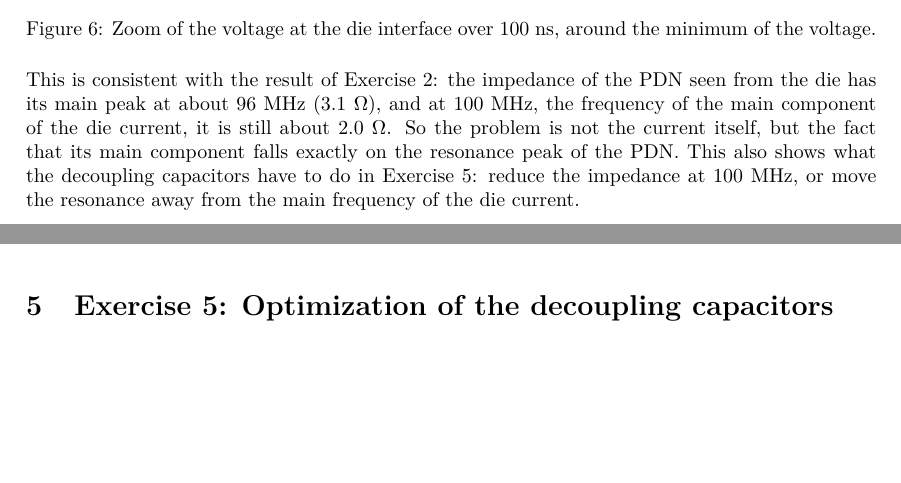
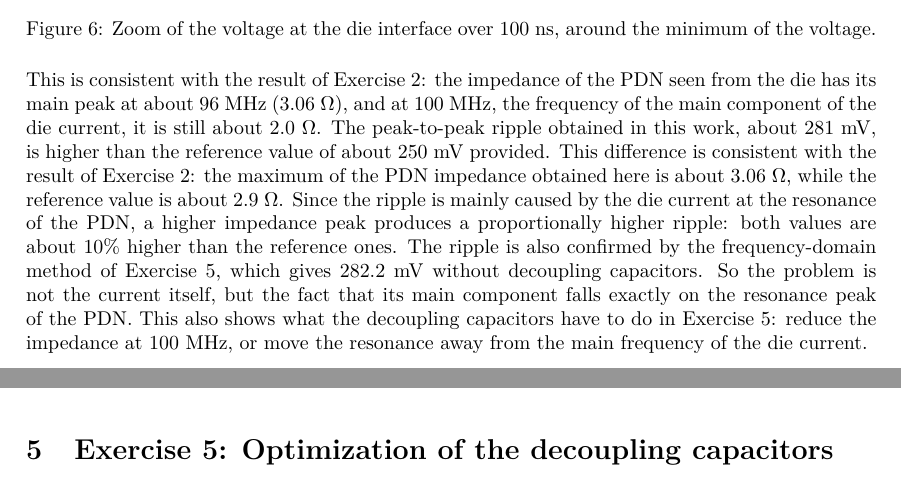
Before and after one commit to itsdeja5/spi_groupC_2526, a LaTeX document (latex/homebook.tex, which reads latex/eser4/eser4.tex): two parts of pages 12 and 13 of 17, joined at a grey line, cut so that both start at the same text, the shorter picture padded with empty space. Compiled offline with pdfLaTeX; a LaTeX package or settings file that is missing is left out.

Commit message:
Update es 4
discrepanza ripple e impedenza

```diff
--- a/latex/eser4/eser4.tex
+++ b/latex/eser4/eser4.tex
@@ -75,9 +75,19 @@ oscillation grows over several cycles, which is the typical behaviour of a reson
 
 
 \noindent This is consistent with the result of Exercise~2: the impedance of the PDN
-seen from the die has its main peak at about 96~MHz ($3.1~\Omega$), and at
+seen from the die has its main peak at about 96~MHz ($3.06~\Omega$), and at
 100~MHz, the frequency of the main component of the die current, it is
 still about $2.0~\Omega$.
+The peak-to-peak ripple obtained in this work, about 281~mV, is higher than
+the reference value of about 250~mV provided. This
+difference is consistent with the result of Exercise~2: the maximum of the
+PDN impedance obtained here is about $3.06~\Omega$, while the reference
+value is about $2.9~\Omega$. Since the ripple is mainly caused by the die
+current at the resonance of the PDN, a higher impedance peak produces a
+proportionally higher ripple: both values are about 10\% higher
+than the reference ones. The ripple is also confirmed by the
+frequency-domain method of Exercise~5, which gives 282.2~mV without
+decoupling capacitors.
 So the problem is not the current itself, but the fact that its main component falls exactly on the resonance peak of the PDN. This also shows
 what the decoupling capacitors have to do in Exercise~5: reduce the impedance at 100~MHz, or move the resonance away from the main frequency of the
 die current.
```
